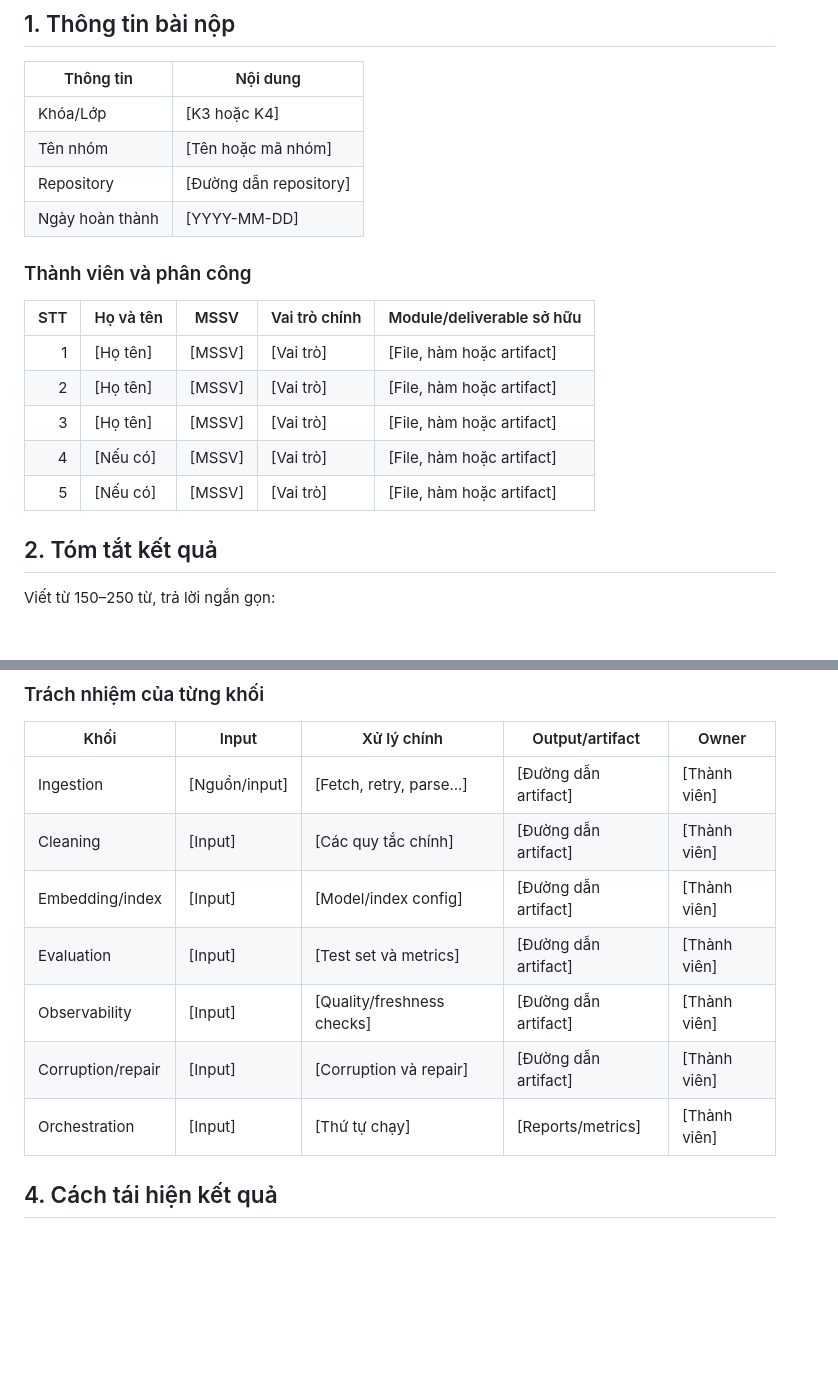
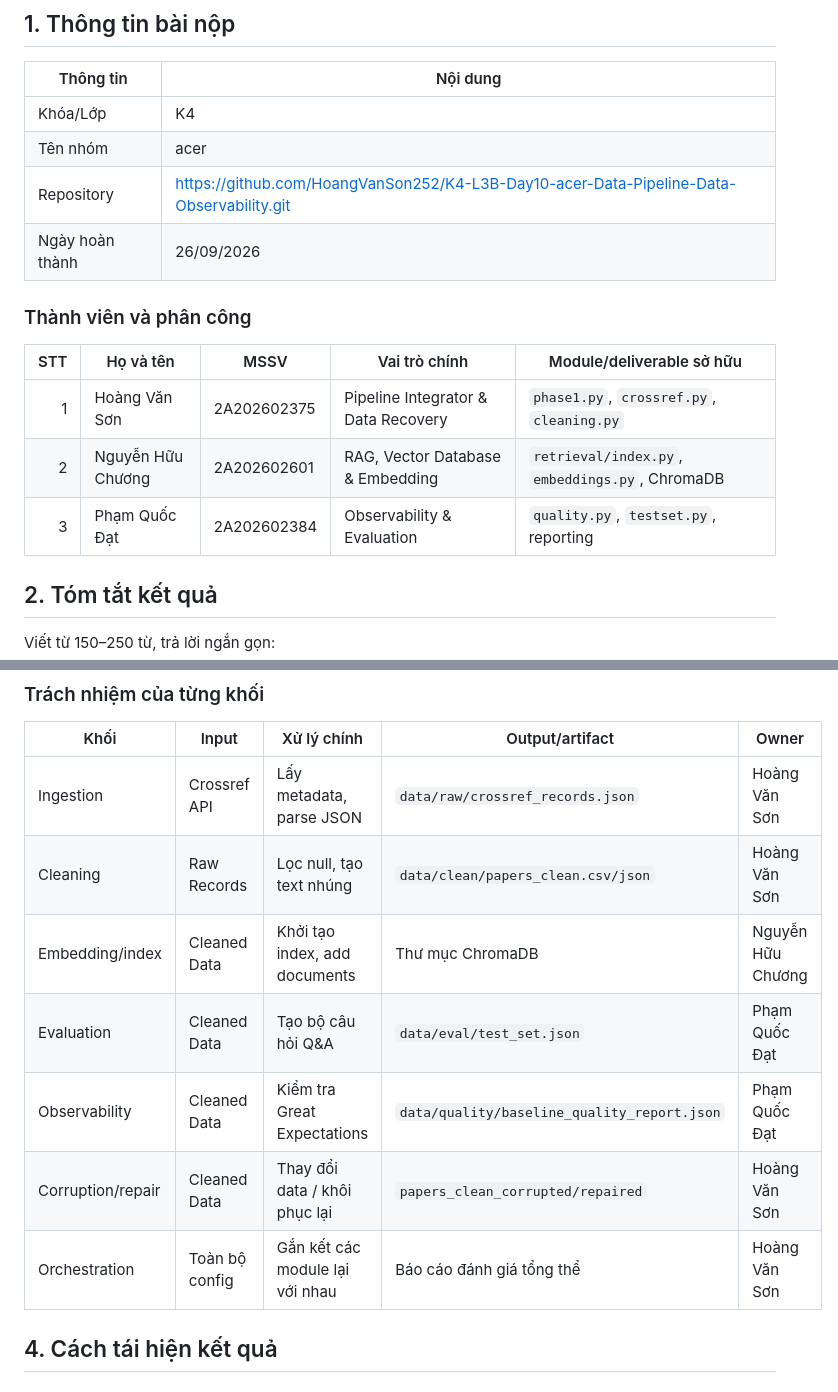
Before and after one commit to VinUni-AI20k/K4-L3B-Day10-Data-Pipeline-Data-Observability, a Markdown page: report/group_report.md, 2 parts joined by grey strips. Drawn GitHub-style; blank space fills up the shorter version.

Commit message:
Hoang Van Son - 02375

```diff
--- a/report/group_report.md
+++ b/report/group_report.md
@@ -6,20 +6,18 @@
 
 | Thông tin         | Nội dung                  |
 | ------------------ | -------------------------- |
-| Khóa/Lớp         | [K3 hoặc K4]              |
-| Tên nhóm         | [Tên hoặc mã nhóm]     |
-| Repository         | [Đường dẫn repository] |
-| Ngày hoàn thành | [YYYY-MM-DD]               |
+| Khóa/Lớp         | K4              |
+| Tên nhóm         | acer     |
+| Repository         | https://github.com/HoangVanSon252/K4-L3B-Day10-acer-Data-Pipeline-Data-Observability.git |
+| Ngày hoàn thành | 26/09/2026               |
 
 ### Thành viên và phân công
 
 | STT | Họ và tên | MSSV | Vai trò chính | Module/deliverable sở hữu |
 | --: | --- | --- | --- | --- |
-| 1 | [Họ tên] | [MSSV] | [Vai trò] | [File, hàm hoặc artifact] |
-| 2 | [Họ tên] | [MSSV] | [Vai trò] | [File, hàm hoặc artifact] |
-| 3 | [Họ tên] | [MSSV] | [Vai trò] | [File, hàm hoặc artifact] |
-| 4 | [Nếu có] | [MSSV] | [Vai trò] | [File, hàm hoặc artifact] |
-| 5 | [Nếu có] | [MSSV] | [Vai trò] | [File, hàm hoặc artifact] |
+| 1 | Hoàng Văn Sơn | 2A202602375 | Pipeline Integrator & Data Recovery | `phase1.py`, `crossref.py`, `cleaning.py` |
+| 2 | Nguyễn Hữu Chương | 2A202602601 | RAG, Vector Database & Embedding | `retrieval/index.py`, `embeddings.py`, ChromaDB |
+| 3 | Phạm Quốc Đạt | 2A202602384 | Observability & Evaluation | `quality.py`, `testset.py`, reporting |
 
 ## 2. Tóm tắt kết quả
 
@@ -58,13 +56,13 @@ Crossref API
 
 | Khối             | Input          | Xử lý chính             | Output/artifact          | Owner          |
 | ----------------- | -------------- | -------------------------- | ------------------------ | -------------- |
-| Ingestion         | [Nguồn/input] | [Fetch, retry, parse...]   | [Đường dẫn artifact] | [Thành viên] |
-| Cleaning          | [Input]        | [Các quy tắc chính]     | [Đường dẫn artifact] | [Thành viên] |
-| Embedding/index   | [Input]        | [Model/index config]       | [Đường dẫn artifact] | [Thành viên] |
-| Evaluation        | [Input]        | [Test set và metrics]     | [Đường dẫn artifact] | [Thành viên] |
-| Observability     | [Input]        | [Quality/freshness checks] | [Đường dẫn artifact] | [Thành viên] |
-| Corruption/repair | [Input]        | [Corruption và repair]    | [Đường dẫn artifact] | [Thành viên] |
-| Orchestration     | [Input]        | [Thứ tự chạy]           | [Reports/metrics]        | [Thành viên] |
+| Ingestion         | Crossref API | Lấy metadata, parse JSON   | `data/raw/crossref_records.json` | Hoàng Văn Sơn |
+| Cleaning          | Raw Records    | Lọc null, tạo text nhúng     | `data/clean/papers_clean.csv/json` | Hoàng Văn Sơn |
+| Embedding/index   | Cleaned Data        | Khởi tạo index, add documents       | Thư mục ChromaDB | Nguyễn Hữu Chương |
+| Evaluation        | Cleaned Data        | Tạo bộ câu hỏi Q&A     | `data/eval/test_set.json` | Phạm Quốc Đạt |
+| Observability     | Cleaned Data        | Kiểm tra Great Expectations | `data/quality/baseline_quality_report.json` | Phạm Quốc Đạt |
+| Corruption/repair | Cleaned Data        | Thay đổi data / khôi phục lại    | `papers_clean_corrupted/repaired` | Hoàng Văn Sơn |
+| Orchestration     | Toàn bộ config        | Gắn kết các module lại với nhau           | Báo cáo đánh giá tổng thể        | Hoàng Văn Sơn |
 
 ## 4. Cách tái hiện kết quả
 
```
Also changed, not shown: other parts of report/group_report.md (+1 -1 lines), data/reports/2A202602375_HoangVanSon.md (added, +126 -0 lines), docs/TEAM.md (+10 -10 lines).
